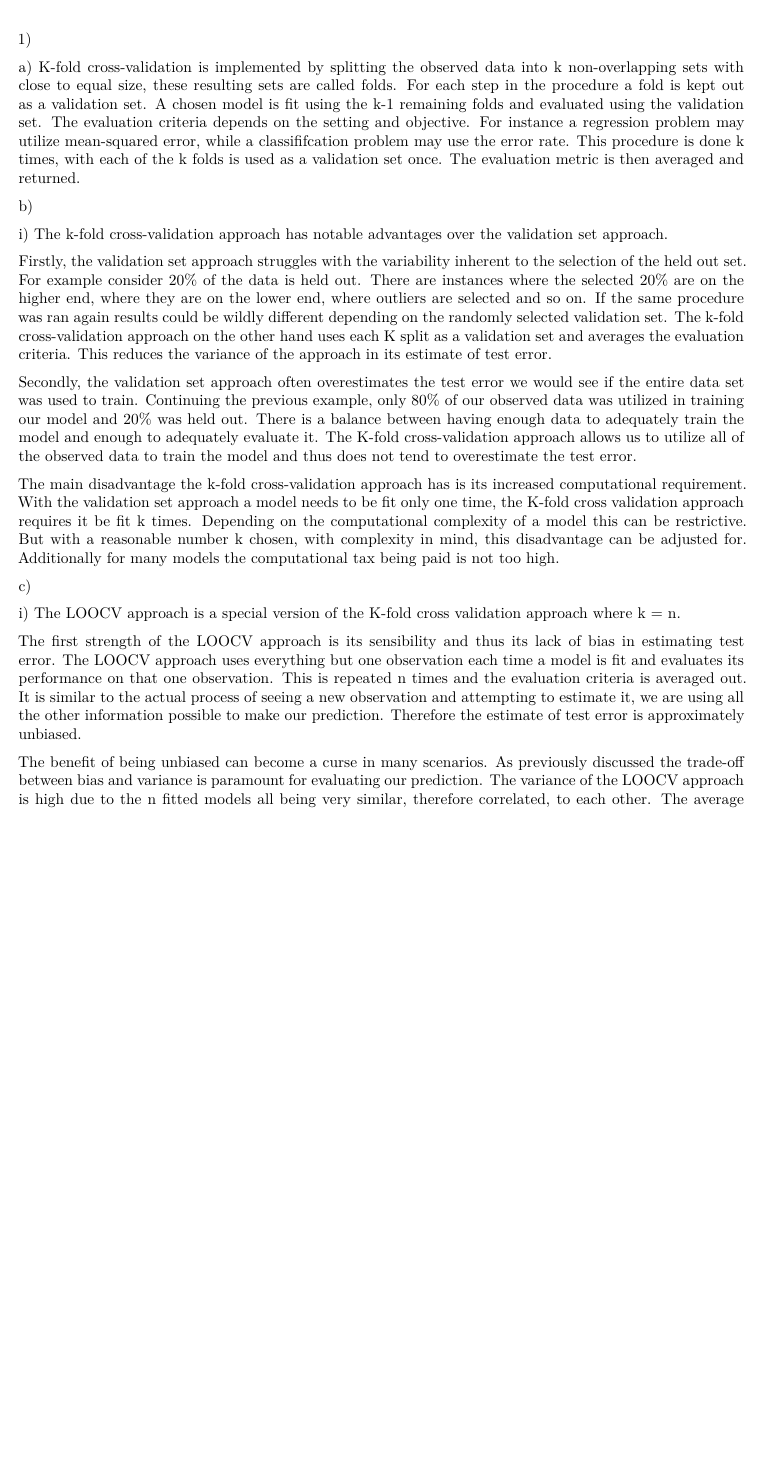
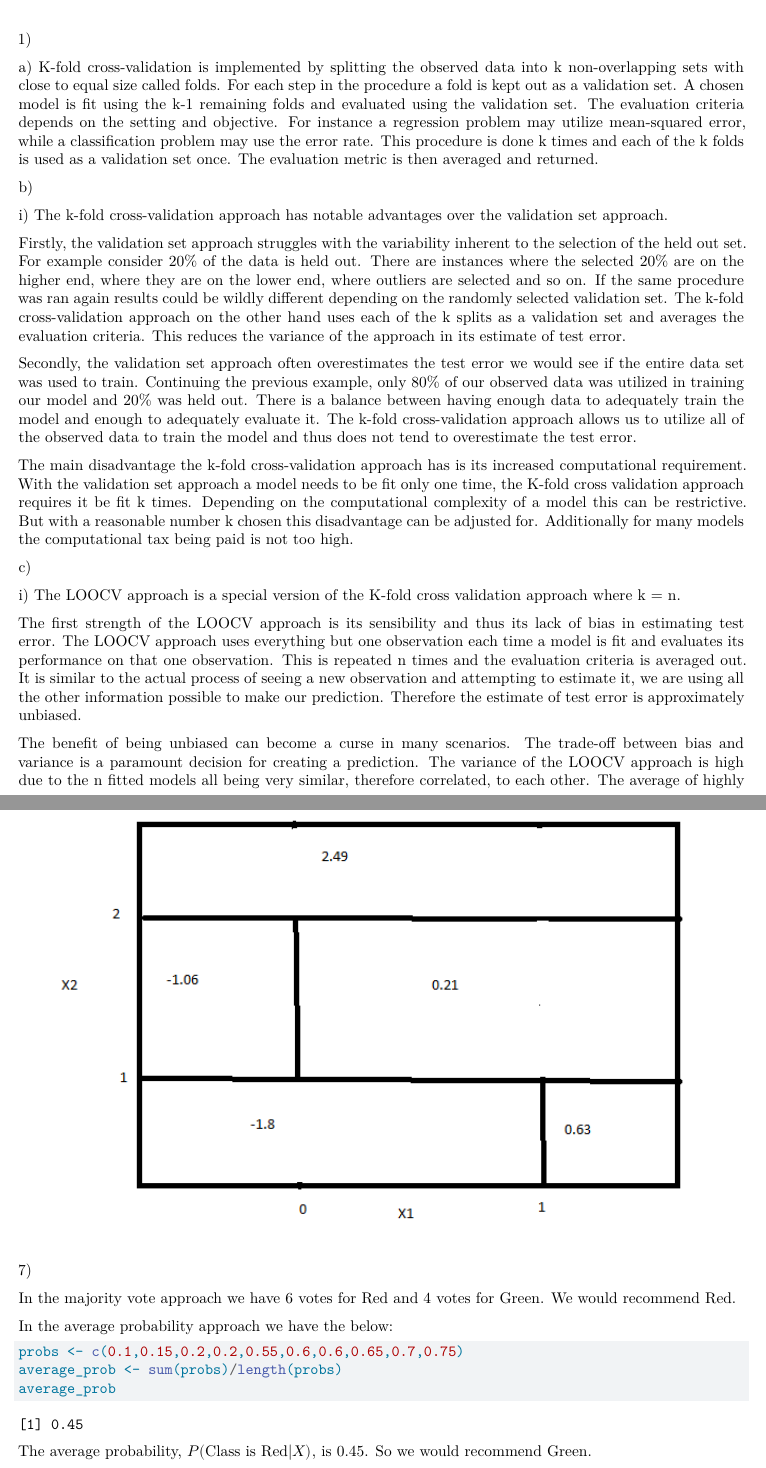
Before and after one commit to jccoolguy/STAT639, a Quarto document (homework_3_639.qmd): part of page 1 of 6 before the commit and two parts of pages 1 and 7 of 7 after it, the two joined at a grey line, cut so that both start at the same text, the shorter picture padded with empty space. Rendered offline with R 4.5, knitr and Pandoc in place of Quarto, then LaTeX, with nearby package versions; some code elsewhere in the file could not run offline.

Commit message:
homework 6 finished jc pc 03/30

````diff
--- a/homework_3_639.qmd
+++ b/homework_3_639.qmd
@@ -13,17 +13,17 @@ engine: knitr
 
 1\)
 
-a\) K-fold cross-validation is implemented by splitting the observed data into k non-overlapping sets with close to equal size, these resulting sets are called folds. For each step in the procedure a fold is kept out as a validation set. A chosen model is fit using the k-1 remaining folds and evaluated using the validation set. The evaluation criteria depends on the setting and objective. For instance a regression problem may utilize mean-squared error, while a classififcation problem may use the error rate. This procedure is done k times, with each of the k folds is used as a validation set once. The evaluation metric is then averaged and returned.
+a\) K-fold cross-validation is implemented by splitting the observed data into k non-overlapping sets with close to equal size called folds. For each step in the procedure a fold is kept out as a validation set. A chosen model is fit using the k-1 remaining folds and evaluated using the validation set. The evaluation criteria depends on the setting and objective. For instance a regression problem may utilize mean-squared error, while a classification problem may use the error rate. This procedure is done k times and each of the k folds is used as a validation set once. The evaluation metric is then averaged and returned.
 
 b\)
 
 i\) The k-fold cross-validation approach has notable advantages over the validation set approach.
 
-Firstly, the validation set approach struggles with the variability inherent to the selection of the held out set. For example consider 20% of the data is held out. There are instances where the selected 20% are on the higher end, where they are on the lower end, where outliers are selected and so on. If the same procedure was ran again results could be wildly different depending on the randomly selected validation set. The k-fold cross-validation approach on the other hand uses each K split as a validation set and averages the evaluation criteria. This reduces the variance of the approach in its estimate of test error.
+Firstly, the validation set approach struggles with the variability inherent to the selection of the held out set. For example consider 20% of the data is held out. There are instances where the selected 20% are on the higher end, where they are on the lower end, where outliers are selected and so on. If the same procedure was ran again results could be wildly different depending on the randomly selected validation set. The k-fold cross-validation approach on the other hand uses each of the k splits as a validation set and averages the evaluation criteria. This reduces the variance of the approach in its estimate of test error.
 
-Secondly, the validation set approach often overestimates the test error we would see if the entire data set was used to train. Continuing the previous example, only 80% of our observed data was utilized in training our model and 20% was held out. There is a balance between having enough data to adequately train the model and enough to adequately evaluate it. The K-fold cross-validation approach allows us to utilize all of the observed data to train the model and thus does not tend to overestimate the test error.
+Secondly, the validation set approach often overestimates the test error we would see if the entire data set was used to train. Continuing the previous example, only 80% of our observed data was utilized in training our model and 20% was held out. There is a balance between having enough data to adequately train the model and enough to adequately evaluate it. The k-fold cross-validation approach allows us to utilize all of the observed data to train the model and thus does not tend to overestimate the test error.
 
-The main disadvantage the k-fold cross-validation approach has is its increased computational requirement. With the validation set approach a model needs to be fit only one time, the K-fold cross validation approach requires it be fit k times. Depending on the computational complexity of a model this can be restrictive. But with a reasonable number k chosen, with complexity in mind, this disadvantage can be adjusted for. Additionally for many models the computational tax being paid is not too high.
+The main disadvantage the k-fold cross-validation approach has is its increased computational requirement. With the validation set approach a model needs to be fit only one time, the K-fold cross validation approach requires it be fit k times. Depending on the computational complexity of a model this can be restrictive. But with a reasonable number k chosen this disadvantage can be adjusted for. Additionally for many models the computational tax being paid is not too high.
 
 c\)
 
@@ -31,7 +31,7 @@ i\) The LOOCV approach is a special version of the K-fold cross validation appro
 
 The first strength of the LOOCV approach is its sensibility and thus its lack of bias in estimating test error. The LOOCV approach uses everything but one observation each time a model is fit and evaluates its performance on that one observation. This is repeated n times and the evaluation criteria is averaged out. It is similar to the actual process of seeing a new observation and attempting to estimate it, we are using all the other information possible to make our prediction. Therefore the estimate of test error is approximately unbiased.
 
-The benefit of being unbiased can become a curse in many scenarios. As previously discussed the trade-off between bias and variance is paramount for evaluating our prediction. The variance of the LOOCV approach is high due to the n fitted models all being very similar, therefore correlated, to each other. The average of highly correlated quantities has high variance compared to moderately correlated quantities. The k-fold-cross-validation approach strikes more of a middle ground between bias and variance. In many cases this is an advantage in its ability to estimate test error.
+The benefit of being unbiased can become a curse in many scenarios. The trade-off between bias and variance is a paramount decision for creating a prediction. The variance of the LOOCV approach is high due to the n fitted models all being very similar, therefore correlated, to each other. The average of highly correlated quantities has high variance compared to moderately correlated quantities. The k-fold-cross-validation approach strikes more of a middle ground between bias and variance. In many cases this is an advantage in its ability to estimate test error.
 
 A main drawback of the LOOCV approach is its computational intensity. As previously discussed the LOOCV approach fits a model n times. This makes it unrealistic for situations where a model is computationally taxing or n is large. K-fold cross-validation has a clear advantage in this area, the difference between fitting a model n times and 5 or 10 times (commonly selected values of k) is a world of difference computationally.
 
@@ -193,3 +194,17 @@ a\)
 b\)
 
 ![](diagram.PNG)
+
+7\)
+
+In the majority vote approach we have 6 votes for Red and 4 votes for Green. We would recommend Red.
+
+In the average probability approach we have the below:
+
+```{r}
+probs <- c(0.1,0.15,0.2,0.2,0.55,0.6,0.6,0.65,0.7,0.75)
+average_prob <- sum(probs)/length(probs)
+average_prob
+```
+
+The average probability, $P(\text{Class is Red}|X)$, is 0.45. So we would recommend Green.
````
Also changed, not shown: homework_3_639.pdf (added), homework_3_639_files/figure-pdf/unnamed-chunk-10-1.pdf (added), homework_3_639_files/figure-pdf/unnamed-chunk-7-1.pdf (added), homework_3_639.qmd (1 more changed lines), 4 other files.
